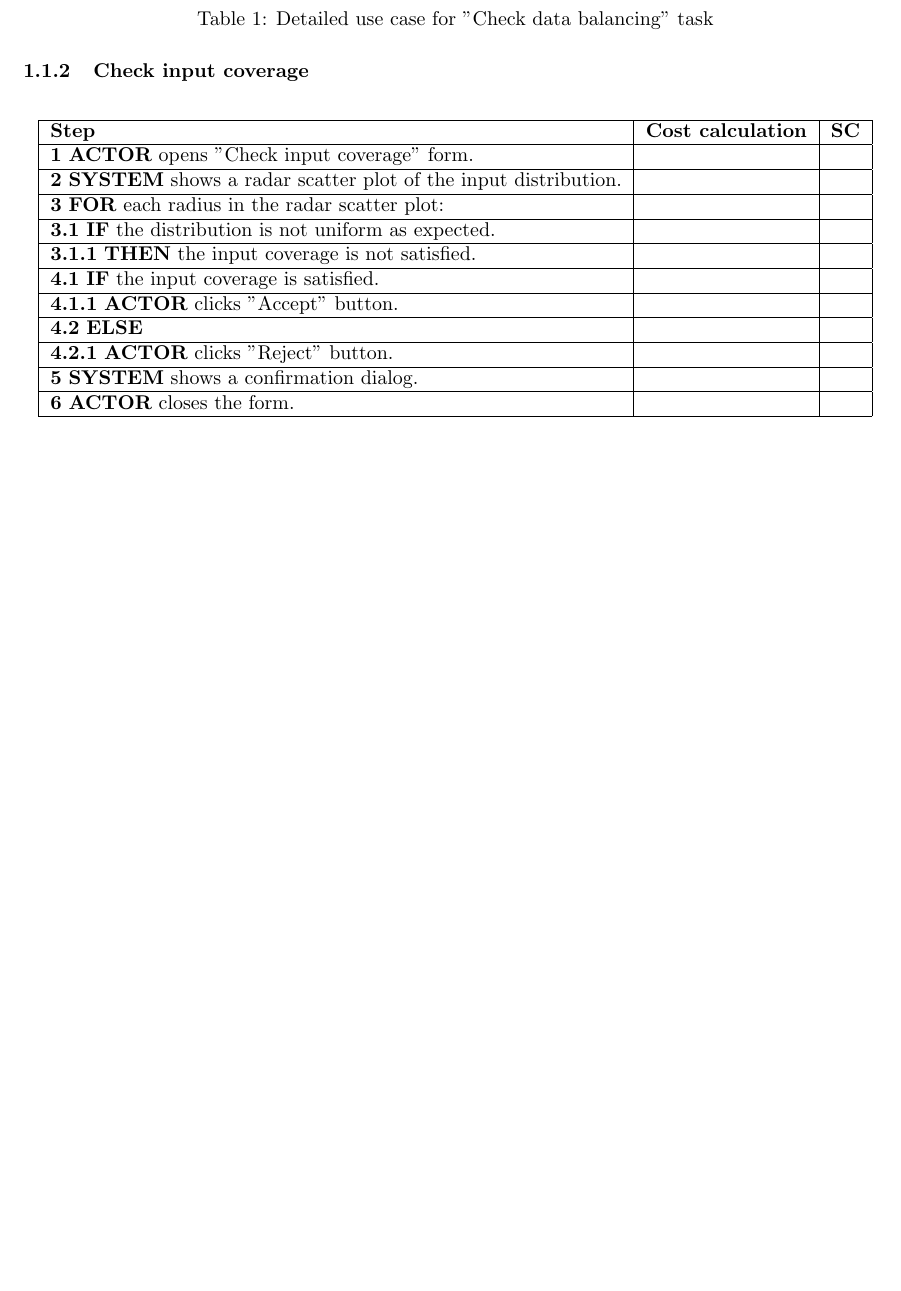
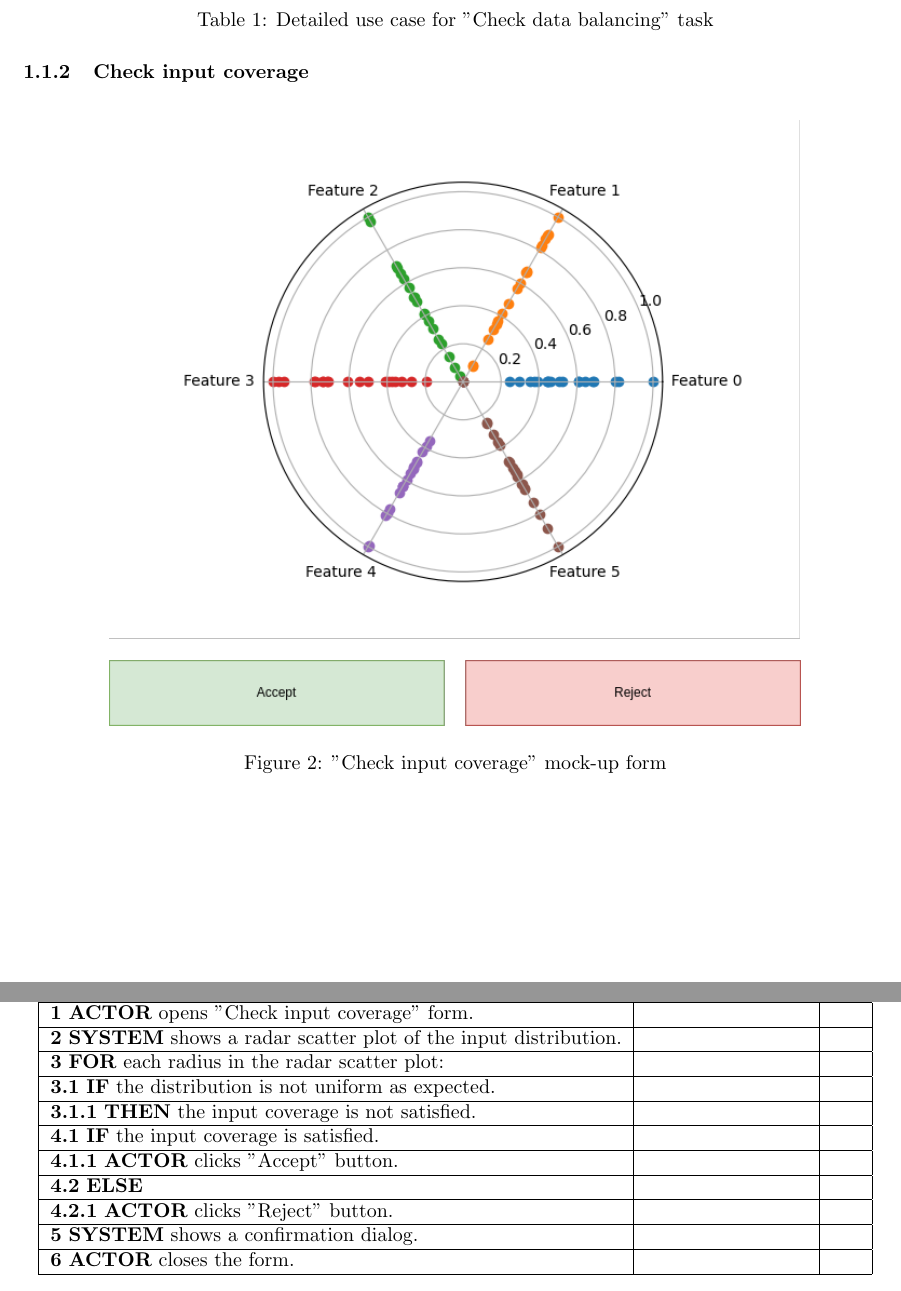
Before and after one commit to Etto48/PMIProject, a LaTeX document (docs/main.tex, which reads docs/chapters/task_level_modeling.tex): part of the page before the commit and two parts of pages 2 and 3 of 3 after it, the two joined at a grey line, cut so that both start at the same text, the shorter picture padded with empty space. Compiled offline with pdfLaTeX.

Commit message:
Added mockups

```diff
--- a/docs/chapters/task_level_modeling.tex
+++ b/docs/chapters/task_level_modeling.tex
@@ -41,6 +47,12 @@
 
 \subsubsection{Check input coverage}
 
+\begin{figure}[H]
+\centering
+\includegraphics[width=0.8\textwidth]{figures/check_input_coverage.png}
+\caption{"Check input coverage" mock-up form}
+\end{figure}
+
 \begin{table}[H]
 \centering
 \begin{tabular}{|l|c|c|}
```
Also changed, not shown: docs/.aux/main.pdf, docs/figures/check_data_balancing.png (added), docs/figures/check_input_coverage.png (added), docs/chapters/task_level_modeling.tex (6 more changed lines), 2 other files.
